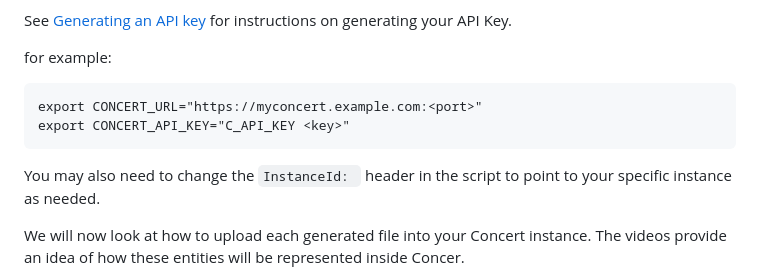
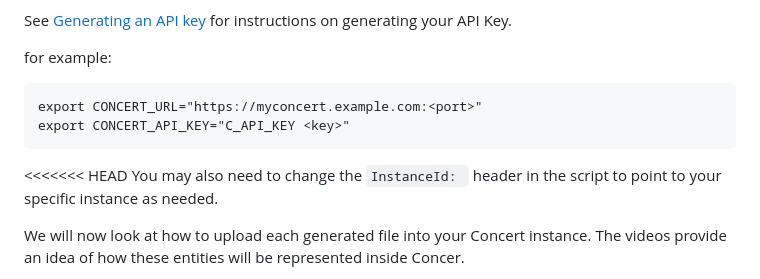
Before and after one commit to sriramsrinivasangmail/pyk8s, a Markdown page: concert-1.0.2/README.md, the part around the change printed below. Rendered like a GitHub page.

Commit message:
refactoring

````diff
--- a/concert-1.0.2/README.md
+++ b/concert-1.0.2/README.md
@@ -212,6 +211,7 @@ export CONCERT_URL="https://myconcert.example.com:<port>"
 export CONCERT_API_KEY="C_API_KEY <key>"
 ```
 
+<<<<<<< HEAD
 You may also need to change the `InstanceId: ` header in the script to point to your specific instance as needed.
 
 We will now look at how to upload each generated file into your Concert instance. The videos provide an idea of how these entities will be represented inside Concer.
````
Also changed, not shown: other parts of concert-1.0.2/README.md (+0 -1 lines).
